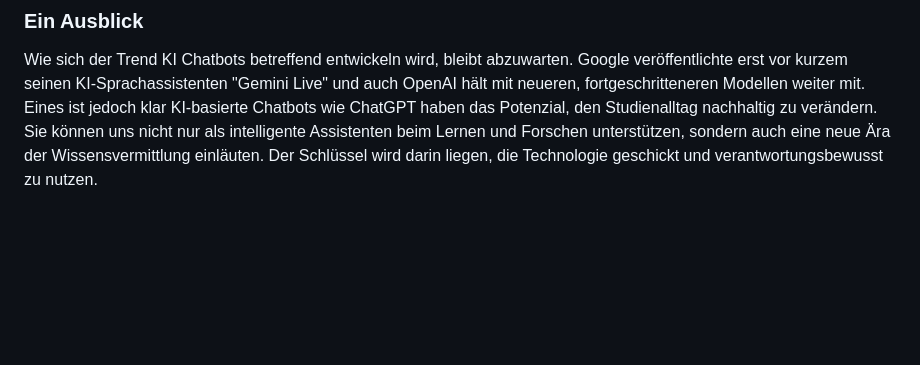
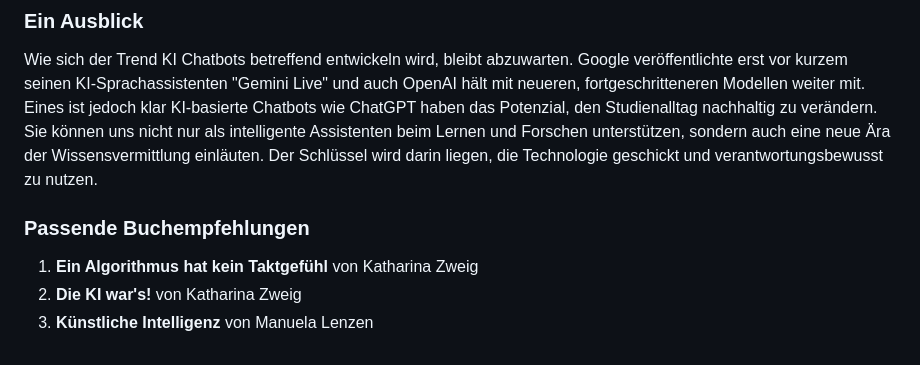
Before and after one commit to jannikmenzel/blog, a Markdown page: articles/Artikel-4.md, the part around the change. GitHub-like rendering; blank space fills up the shorter version.

Commit message:
Minor changes on articles

```diff
--- a/articles/Artikel-4.md
+++ b/articles/Artikel-4.md
@@ -27,3 +27,9 @@ Erstmals zu Beginn des 21. Jahrhunderts populär geworden, war Google seit jeher
 ### Ein Ausblick
 
 Wie sich der Trend KI Chatbots betreffend entwickeln wird, bleibt abzuwarten. Google veröffentlichte erst vor kurzem seinen KI-Sprachassistenten "Gemini Live" und auch OpenAI hält mit neueren, fortgeschritteneren Modellen weiter mit. Eines ist jedoch klar KI-basierte Chatbots wie ChatGPT haben das Potenzial, den Studienalltag nachhaltig zu verändern. Sie können uns nicht nur als intelligente Assistenten beim Lernen und Forschen unterstützen, sondern auch eine neue Ära der Wissensvermittlung einläuten. Der Schlüssel wird darin liegen, die Technologie geschickt und verantwortungsbewusst zu nutzen.
+
+### Passende Buchempfehlungen
+
+1. **Ein Algorithmus hat kein Taktgefühl** von Katharina Zweig
+2. **Die KI war's!** von Katharina Zweig
+3. **Künstliche Intelligenz** von Manuela Lenzen
```
Also changed, not shown: articles/Artikel-9.md (+1 -1 lines).
